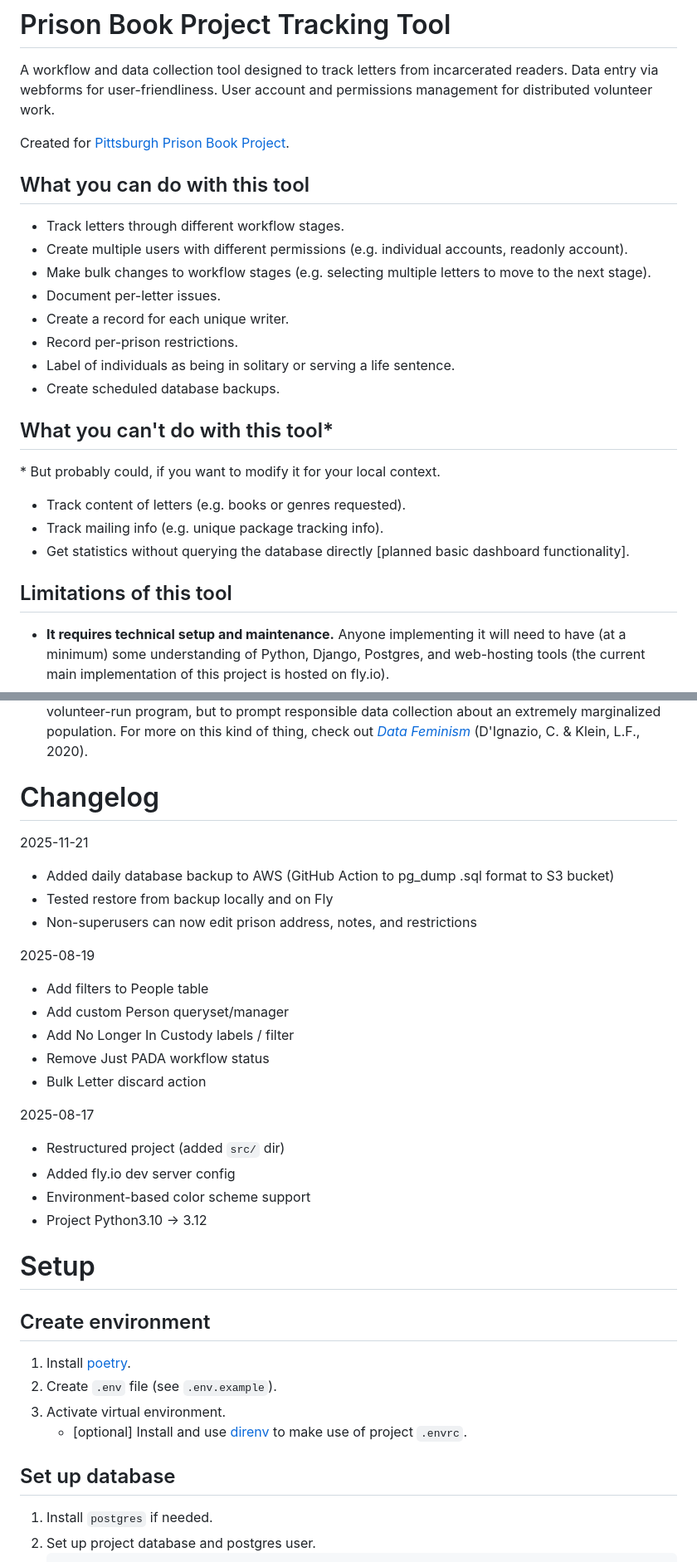
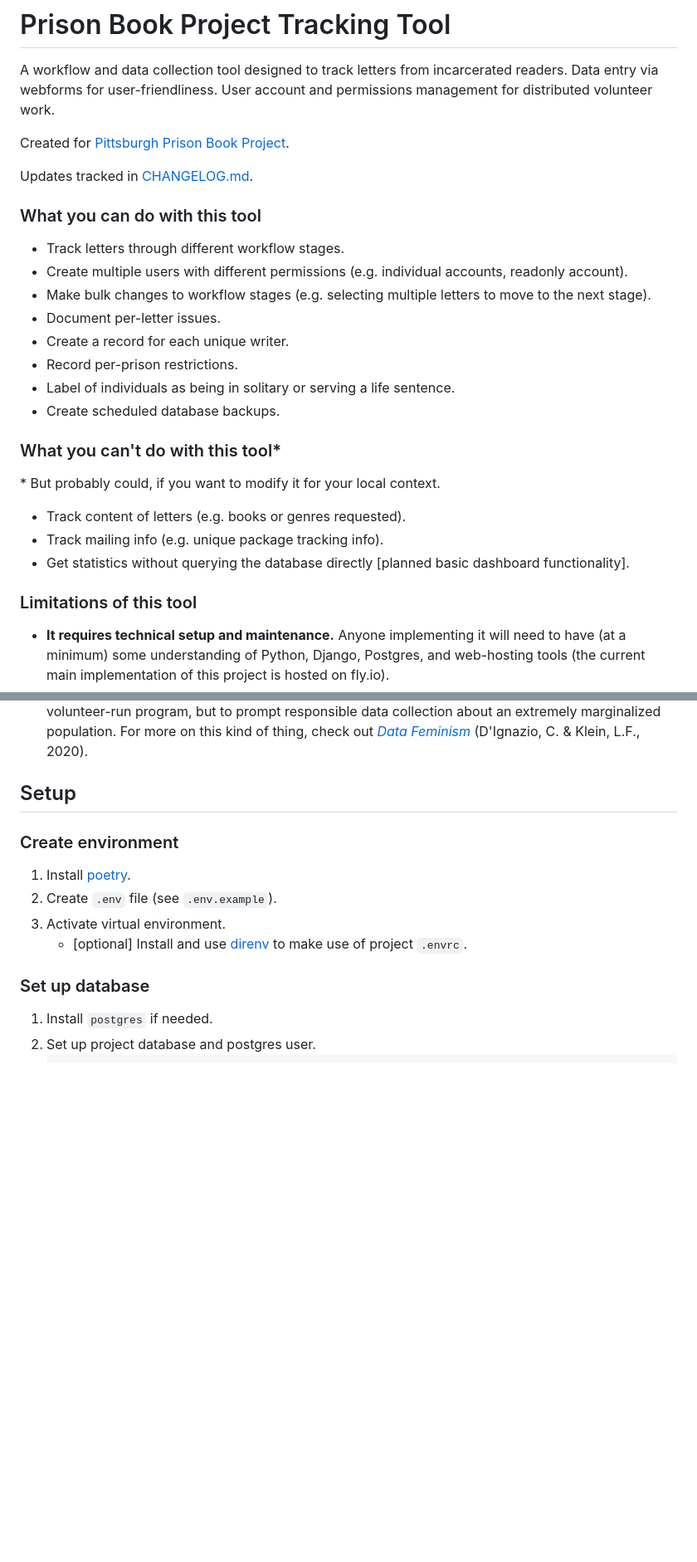
Before and after one commit to ges-na/prisonbookproject, a Markdown page: README.md, 2 parts joined by grey strips. Shown at 83% size. Drawn GitHub-style; blank space fills up the shorter version.

````diff
--- a/README.md
+++ b/README.md
@@ -4,7 +4,9 @@ A workflow and data collection tool designed to track letters from incarcerated
 
 Created for [Pittsburgh Prison Book Project](https://pghprisonbookproject.org/).
 
-## What you can do with this tool
+Updates tracked in [CHANGELOG.md](CHANGELOG.md).
+
+### What you can do with this tool
 - Track letters through different workflow stages.
 - Create multiple users with different permissions (e.g. individual accounts, readonly account).
 - Make bulk changes to workflow stages (e.g. selecting multiple letters to move to the next stage).
@@ -14,46 +16,27 @@ Created for [Pittsburgh Prison Book Project](https://pghprisonbookproject.org/).
 - Label of individuals as being in solitary or serving a life sentence.
 - Create scheduled database backups.
 
-## What you can't do with this tool*
+### What you can't do with this tool*
 \* But probably could, if you want to modify it for your local context.
 - Track content of letters (e.g. books or genres requested).
 - Track mailing info (e.g. unique package tracking info).
 - Get statistics without querying the database directly [planned basic dashboard functionality].
 
-## Limitations of this tool
+### Limitations of this tool
 - **It requires technical setup and maintenance.** Anyone implementing it will need to have (at a minimum) some understanding of Python, Django, Postgres, and web-hosting tools (the current main implementation of this project is hosted on fly.io).
 - **It was written with a particular context in mind.** What this means is that local requirements (workflow stage names, required/available fields, etc.) are at times particular to that context and may require adjustment if implemented elsewhere.
 - **Its interface is opinionated.** The interface is just the Django Admin. This works great for using it like a database with user-friendly forms. This does not work great if you want the look and feel to be different.
 - **Data collection is not a neutral act.** The main implementation of this tool is designed to track relatively little about incarcerated writers beyond instances of contact. Within your own context, weigh the sensitivity of existing fields as well as any you plan to add (i.e. whether the data could potentially be used against incarcerated people if accessed by bad actors) against the planned uses of that data ("just to have it" is not sufficient) and your evaluation of your ability to adequately safeguard it (e.g. ability to keep up with patches for software vunerabilities, evaluation of how your org will determine who should have access to data, permissions for different kinds of accounts). This is not to advocate opsec above all in work that generally requires a flourishing (presumably) volunteer-run program, but to prompt responsible data collection about an extremely marginalized population. For more on this kind of thing, check out [*Data Feminism*](https://data-feminism.mitpress.mit.edu/) (D'Ignazio, C. & Klein, L.F., 2020).
 
-# Changelog
-2025-11-21
-* Added daily database backup to AWS (GitHub Action to pg_dump .sql format to S3 bucket)
-* Tested restore from backup locally and on Fly
-* Non-superusers can now edit prison address, notes, and restrictions
+## Setup
 
-2025-08-19
-* Add filters to People table
-* Add custom Person queryset/manager
-* Add No Longer In Custody labels / filter
-* Remove Just PADA workflow status
-* Bulk Letter discard action
-
-2025-08-17
-* Restructured project (added `src/` dir)
-* Added fly.io dev server config
-* Environment-based color scheme support
-* Project Python3.10 -> 3.12
-
-# Setup
-
-## Create environment
+### Create environment
 1. Install [poetry](https://python-poetry.org/docs/#installation).
 2. Create `.env` file (see `.env.example`).
 3. Activate virtual environment.
     - [optional] Install and use [direnv](https://direnv.net/) to make use of project `.envrc`.
 
-## Set up database
+### Set up database
 1. Install `postgres` if needed.
 2. Set up project database and postgres user.
     ```
````
Also changed, not shown: other parts of README.md (+4 -4 lines).
